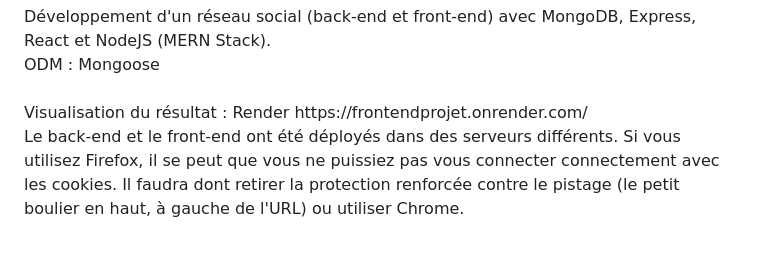
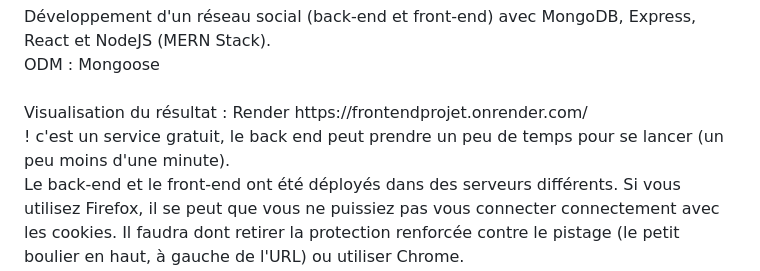
Before and after one commit to ChanFrancis/Reseau-social-MERN, a Markdown page: README.md, the part around the change. GitHub-like rendering; blank space fills up the shorter version.

```diff
--- a/README.md
+++ b/README.md
@@ -9,6 +9,7 @@ Développement d'un réseau social (back-end et front-end) avec MongoDB, Express
 ODM : Mongoose <br><br>
 Visualisation du résultat :
 Render https://frontendprojet.onrender.com/
+<br> ! c'est un service gratuit, le back end peut prendre un peu de temps pour se lancer (un peu moins d'une minute).
 <br>
 Le back-end et le front-end ont été déployés dans des serveurs différents. Si vous utilisez Firefox, il se peut que vous ne puissiez pas vous connecter connectement avec les cookies. Il faudra dont retirer la protection renforcée contre le pistage (le petit boulier en haut, à gauche de l'URL) ou utiliser Chrome.<br>
 En cas d'inactivité, le back-end se mettra en veille. Il faudra attrendre un petit peu avant qu'il se relance.
```
